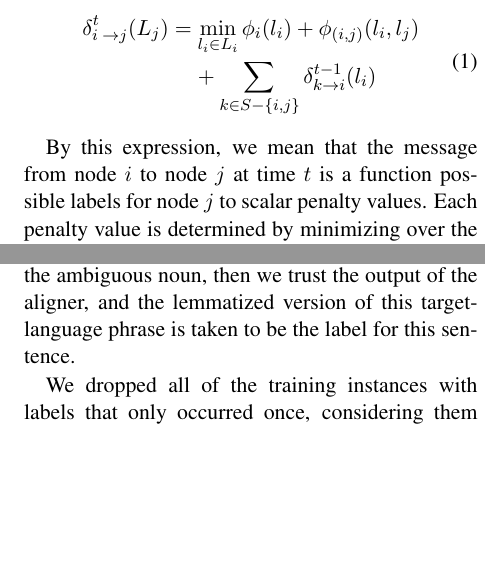
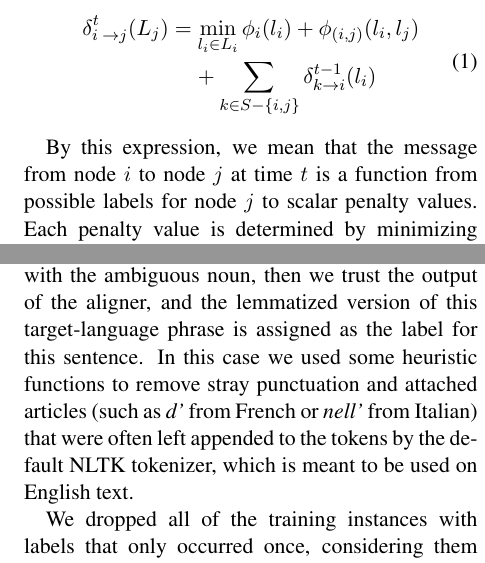
Before and after one commit to hltdi/semeval2013, a LaTeX paper (paper/semeval2013.tex): two parts of the columns of pages 4 and 5 of 7, joined at a grey line, cut so that both start at the same text, the shorter picture padded with empty space. Compiled offline with pdfLaTeX.

Commit message:
more writing and editing

```diff
--- a/paper/semeval2013.tex
+++ b/paper/semeval2013.tex
@@ -315,5 +315,5 @@ following form:
 \end{dmath}
 
 By this expression, we mean that the message from node $i$ to node $j$ at time
-$t$ is a function possible labels for node $j$ to scalar penalty values. Each
-penalty value is determined by minimizing over the possible labels for node
+$t$ is a function from possible labels for node $j$ to scalar penalty values.
+Each penalty value is determined by minimizing over the possible labels for
@@ -392,8 +392,12 @@ phrase table in a phrase-based SMT system.
 
 If a label from $V_i$ is not found with the alignments, but some other word or
 phrase is aligned with the ambiguous noun, then we trust the output of the
-aligner, and the lemmatized version of this target-language phrase is taken to
-be the label for this sentence.
+aligner, and the lemmatized version of this target-language phrase is assigned
+as the label for this sentence. In this case we used some heuristic functions
+to remove stray punctuation and attached articles (such as \emph{d'} from
+French or \emph{nell'} from Italian) that were often left appended to the
+tokens by the default NLTK tokenizer, which is meant to be used on English
+text.
 
 We dropped all of the training instances with labels that only occurred once,
 considering them likely alignment errors or other noise.
```
Also changed, not shown: paper/semeval2013.tex (16 more changed lines).
